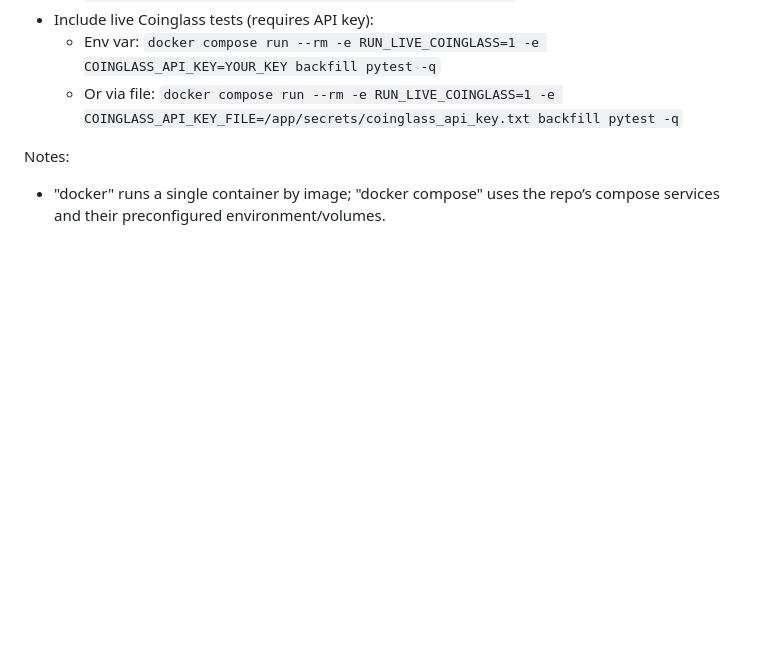
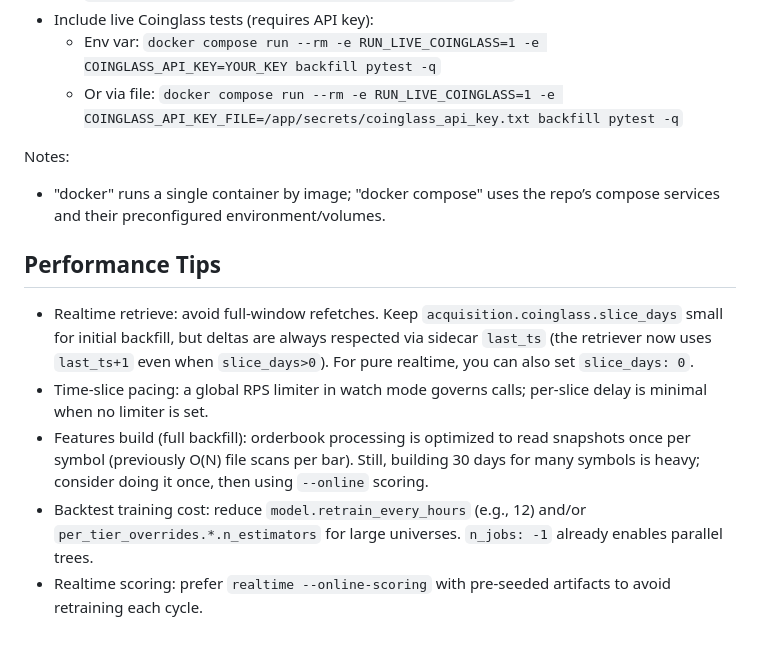
Before and after one commit to thaodo2512/scaning, a Markdown page: README.md, the part around the change. GitHub-like rendering; blank space fills up the shorter version.

Commit message:
docs: add performance tips for realtime/backfill and tuning

```diff
--- a/README.md
+++ b/README.md
@@ -249,3 +249,10 @@
 
 Notes:
 - "docker" runs a single container by image; "docker compose" uses the repo’s compose services and their preconfigured environment/volumes.
+
+## Performance Tips
+- Realtime retrieve: avoid full-window refetches. Keep `acquisition.coinglass.slice_days` small for initial backfill, but deltas are always respected via sidecar `last_ts` (the retriever now uses `last_ts+1` even when `slice_days>0`). For pure realtime, you can also set `slice_days: 0`.
+- Time-slice pacing: a global RPS limiter in watch mode governs calls; per-slice delay is minimal when no limiter is set.
+- Features build (full backfill): orderbook processing is optimized to read snapshots once per symbol (previously O(N) file scans per bar). Still, building 30 days for many symbols is heavy; consider doing it once, then using `--online` scoring.
+- Backtest training cost: reduce `model.retrain_every_hours` (e.g., 12) and/or `per_tier_overrides.*.n_estimators` for large universes. `n_jobs: -1` already enables parallel trees.
+- Realtime scoring: prefer `realtime --online-scoring` with pre-seeded artifacts to avoid retraining each cycle.
```
